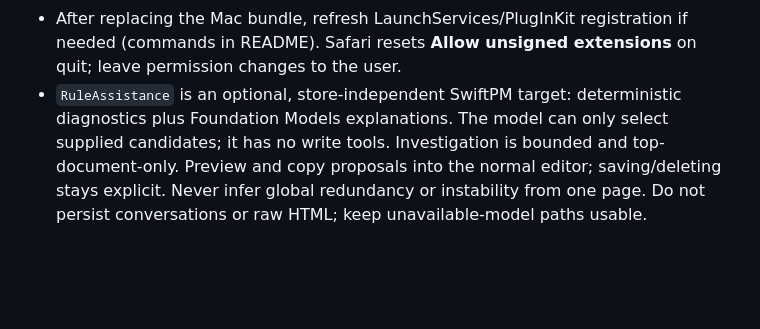
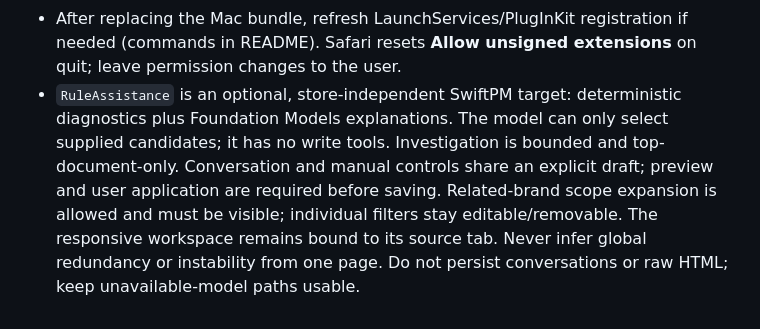
Before and after one commit to Ars-Tools/ADV, a Markdown page: AGENT.md, the part around the change. GitHub-like rendering; blank space fills up the shorter version.

Commit message:
Record shared drafts and human-reviewed scope expansion
Keep assistant write access prohibited while allowing visible related-brand proposals. Record explicit preview/application, editable/removable filters, and source-bound responsive workspaces as project invariants.

```diff
--- a/AGENT.md
+++ b/AGENT.md
@@ -12,4 +12,4 @@
 - App artwork lives in `Sources/ADVApp/AppIcon.icon` as SVG plus Icon Composer metadata. Xcode 26+ `actool` compiles it during packaging for both bundles, including older-OS fallbacks; do not commit generated PNG, ICNS, or CAR files. The Safari toolbar uses a separate monochrome SVG.
 - Toolbar lid state reflects observed per-page cosmetic/YouTube/DNR blocking, not extension enablement. Network feedback can be unavailable; keep the unknown state truthful, respect API quotas, clear stale activity, and retain no browsing history. Safari controls tint.
 - After replacing the Mac bundle, refresh LaunchServices/PlugInKit registration if needed (commands in README). Safari resets **Allow unsigned extensions** on quit; leave permission changes to the user.
-- `RuleAssistance` is an optional, store-independent SwiftPM target: deterministic diagnostics plus Foundation Models explanations. The model can only select supplied candidates; it has no write tools. Investigation is bounded and top-document-only. Preview and copy proposals into the normal editor; saving/deleting stays explicit. Never infer global redundancy or instability from one page. Do not persist conversations or raw HTML; keep unavailable-model paths usable.
+- `RuleAssistance` is an optional, store-independent SwiftPM target: deterministic diagnostics plus Foundation Models explanations. The model can only select supplied candidates; it has no write tools. Investigation is bounded and top-document-only. Conversation and manual controls share an explicit draft; preview and user application are required before saving. Related-brand scope expansion is allowed and must be visible; individual filters stay editable/removable. The responsive workspace remains bound to its source tab. Never infer global redundancy or instability from one page. Do not persist conversations or raw HTML; keep unavailable-model paths usable.
```
